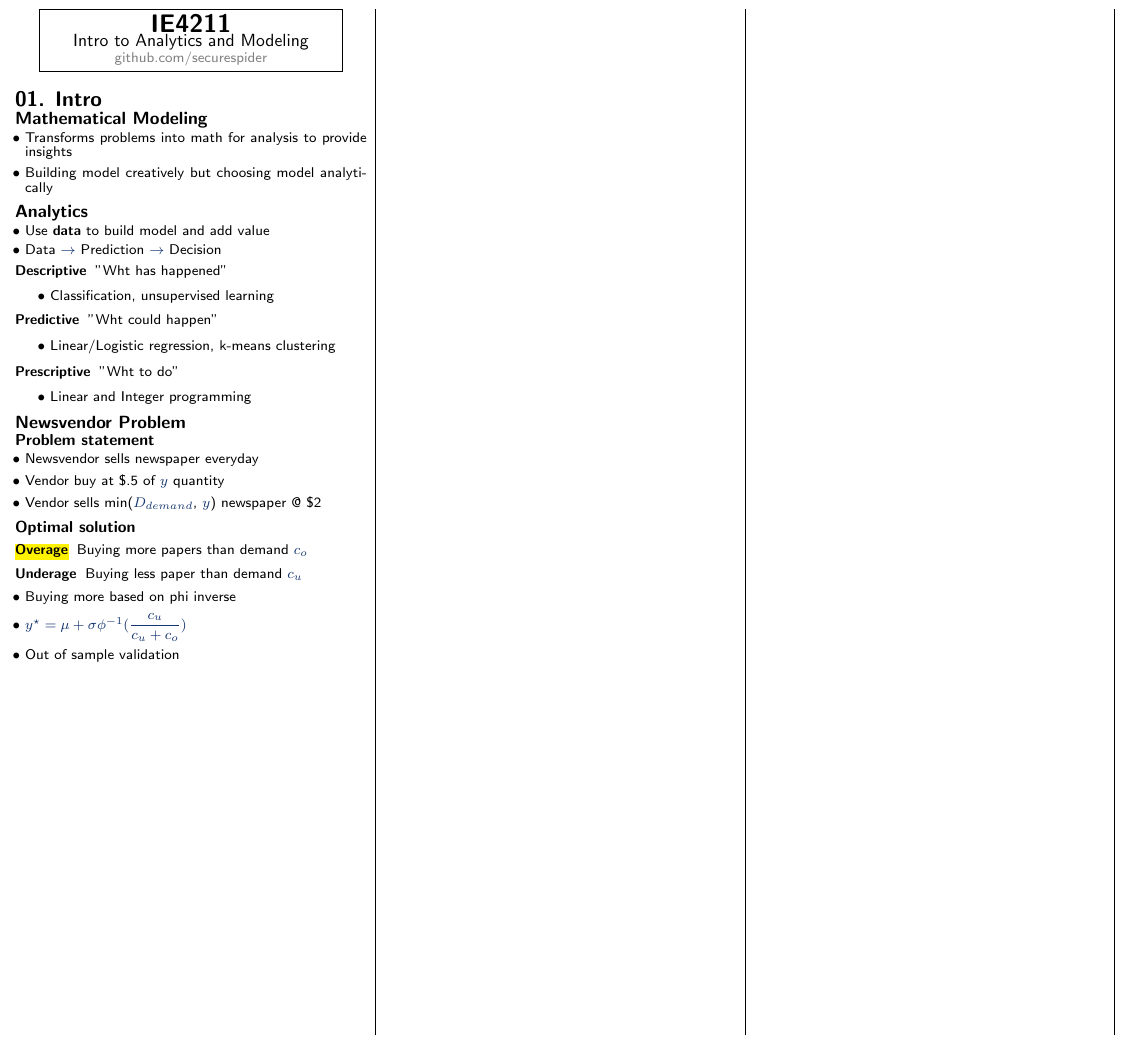
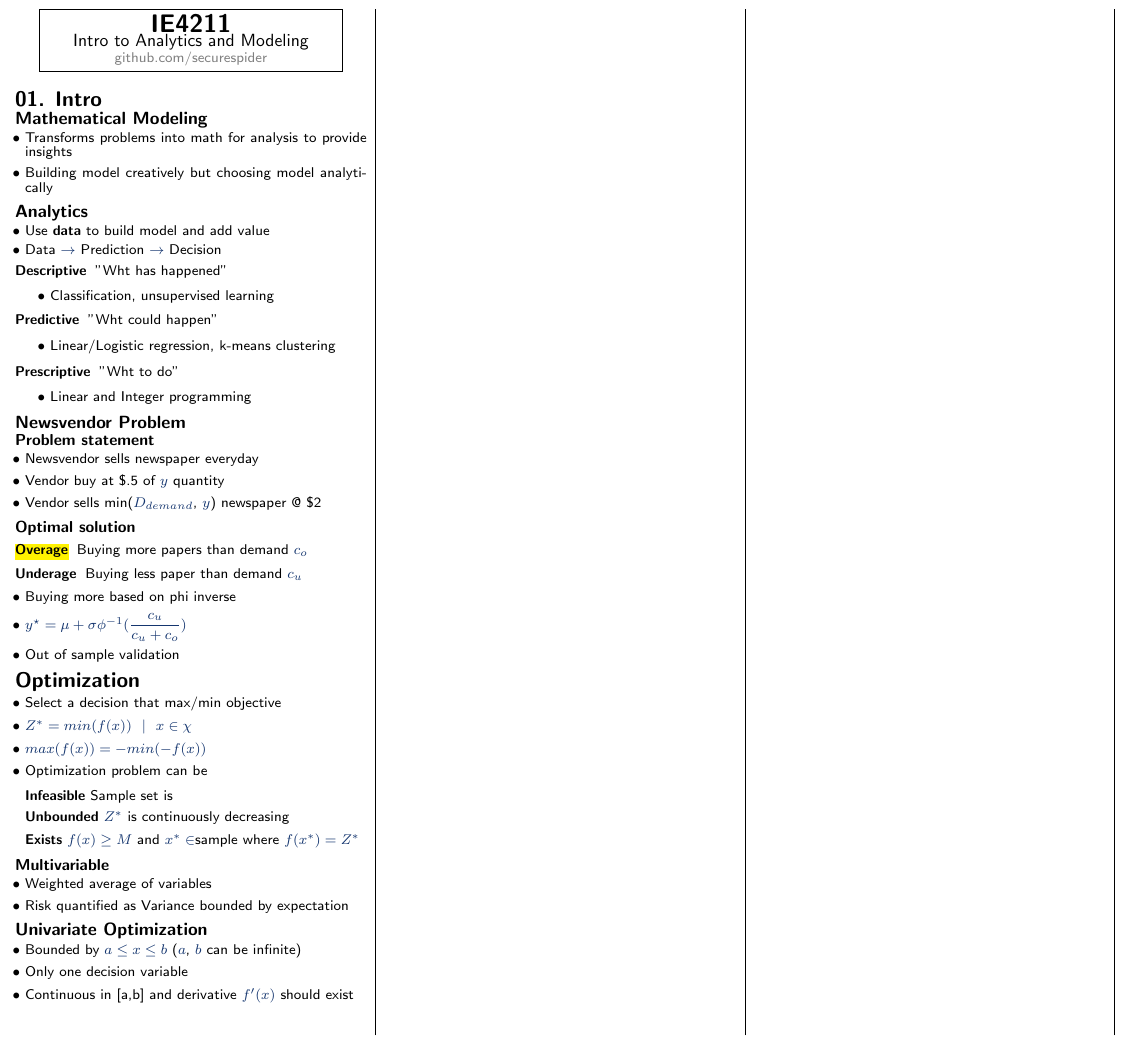
Before and after one commit to securespider/nus-cheatsheet, a LaTeX document (IE4211/ie4211-cheatsheet.tex): part of the page, cut so that both start at the same text. Compiled offline with pdfLaTeX.

Commit message:
Added chap 2

```diff
--- a/IE4211/ie4211-cheatsheet.tex
+++ b/IE4211/ie4211-cheatsheet.tex
@@ -137,5 +137,28 @@
 	\item $y^{\star}=\mu + \sigma \phi^{-1}(\dfrac{c_u}{c_u+c_o})$
 	\item Out of sample validation
 \end{itemize}
+\section{Optimization}
+\begin{itemize}
+	\item Select a decision that max/min objective
+	\item $Z^*=min(f(x)) ~~|~~ x\in\chi$
+	\item $max(f(x)) = - min(-f(x))$
+	\item Optimization problem can be
+	\begin{description}
+		\item[Infeasible]{Sample set is $\null$}
+		\item[Unbounded]{$Z^*$ is continuously decreasing}
+		\item[Exists]{$f(x)\geq M$ and $x^*\in$sample where $f(x^*)=Z^*$}
+	\end{description}
+\end{itemize}
+\subsubsection{Multivariable}
+\begin{itemize}
+	\item Weighted average of variables
+	\item Risk quantified as Variance bounded by expectation
+\end{itemize}
+\subsection{Univariate Optimization}
+\begin{itemize}
+	\item Bounded by $a\leq x\leq b$ ($a$, $b$ can be infinite)
+	\item Only one decision variable
+	\item Continuous in [a,b] and derivative $f'(x)$ should exist
+\end{itemize}
 \end{multicols*}
 \end{document}
```
Also changed, not shown: IE4211/ie4211-cheatsheet.pdf.
